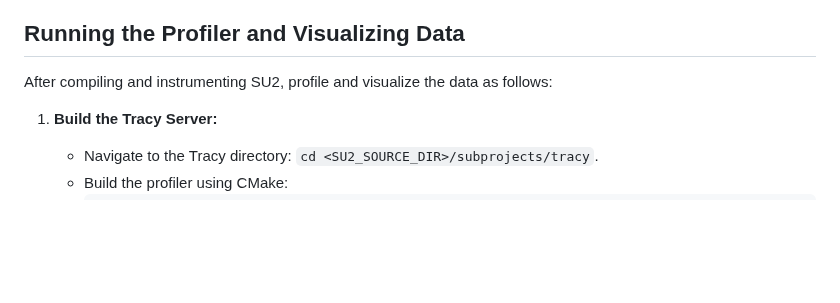
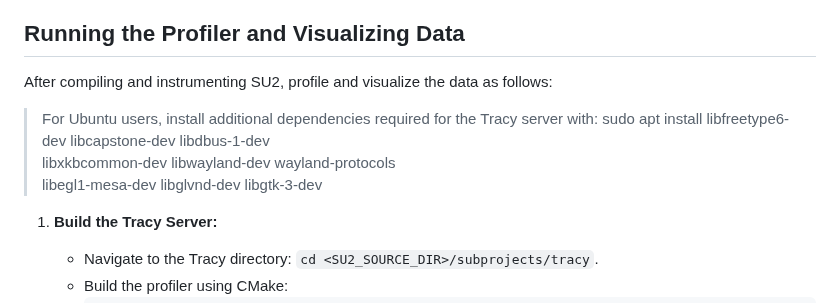
Before and after one commit to su2code/su2code.github.io, a Markdown page: _docs_v7/Tracy-Integration.md, the part around the change. Rendered like a GitHub page; blank space fills up the shorter version.

```diff
--- a/_docs_v7/Tracy-Integration.md
+++ b/_docs_v7/Tracy-Integration.md
@@ -72,6 +72,11 @@ To profile a function in SU2, add Tracy macros to the source code. Here’s an e
 
 After compiling and instrumenting SU2, profile and visualize the data as follows:
 
+> For Ubuntu users, install additional dependencies required for the Tracy server with:
+sudo apt install libfreetype6-dev libcapstone-dev libdbus-1-dev \
+libxkbcommon-dev libwayland-dev wayland-protocols \
+libegl1-mesa-dev libglvnd-dev libgtk-3-dev
+
 1. **Build the Tracy Server:**
    - Navigate to the Tracy directory: `cd <SU2_SOURCE_DIR>/subprojects/tracy`.
    - Build the profiler using CMake:
```
